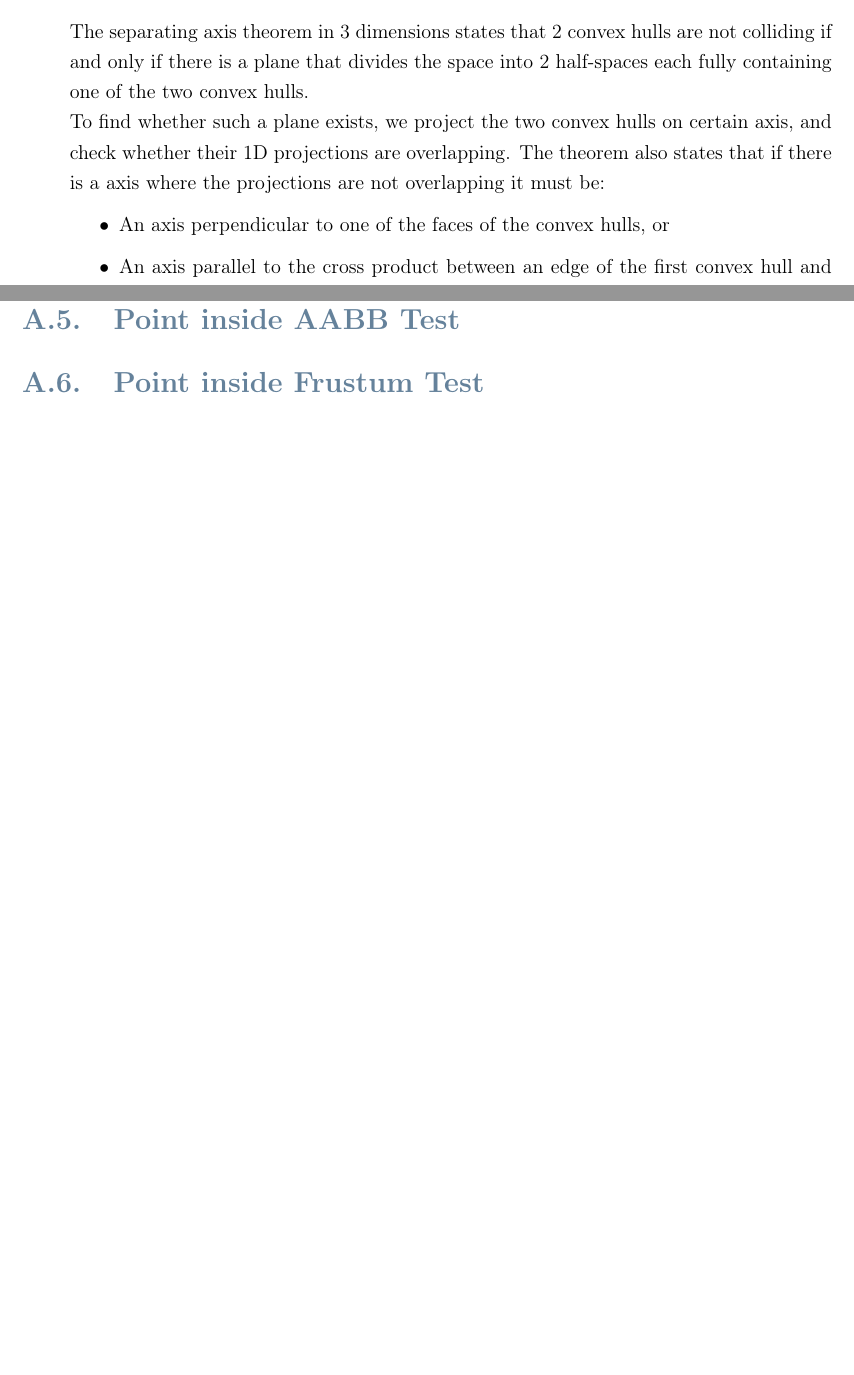
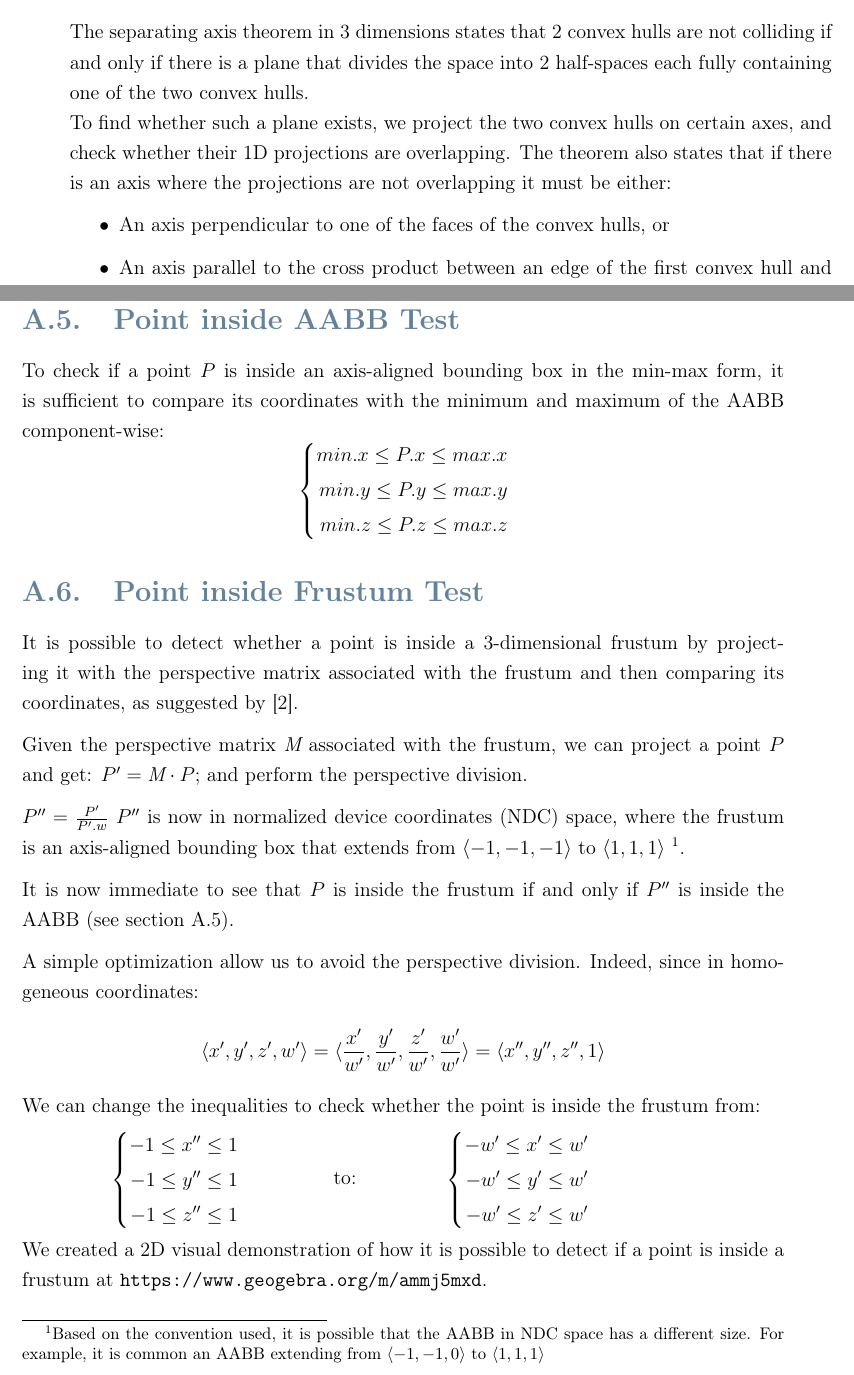
Before and after one commit to Lapo9/Ray-Distribution-Aware-Heuristics-for-BVHs-Construction-in-Ray-Tracing, a LaTeX thesis (Thesis/Thesis.tex): two parts of pages 21 and 24 of 32 before the commit and two parts of pages 21 and 24 of 34 after it, joined at a grey line, cut so that both start at the same text, the shorter picture padded with empty space. Compiled offline with pdfLaTeX.

Commit message:
Written section about point inside frustum test

```diff
--- a/Thesis/Thesis.tex
+++ b/Thesis/Thesis.tex
@@ -272,7 +274,7 @@ In order to detect an intersection between a frustum and an axis-aligned boundin
 Before proceeding with the separating axis test, we first try a simpler AABB-AABB collision test, between the given AABB and the AABB that most tightly encloses the frustum. In case this \textit{rejection test} gives a negative answer, we can deduce that the frustum and the AABB are not colliding. Otherwise, we must use the more expensive SAT.
 
 The separating axis theorem in 3 dimensions states that 2 convex hulls are not colliding if and only if there is a plane that divides the space into 2 half-spaces each fully containing one of the two convex hulls.\\
-To find whether such a plane exists, we project the two convex hulls on certain axis, and check whether their 1D projections are overlapping. The theorem also states that if there is a axis where the projections are not overlapping it must be:
+To find whether such a plane exists, we project the two convex hulls on certain axes, and check whether their 1D projections are overlapping. The theorem also states that if there is an axis where the projections are not overlapping it must be either:
 \begin{itemize}
 	\item An axis perpendicular to one of the faces of the convex hulls, or
 	\item An axis parallel to the cross product between an edge of the first convex hull and an edge of the second convex hull.
@@ -363,9 +365,54 @@ For the AABB another optimization is possible, where we detect what points will
 \end{algorithm}
 
 \section{Point inside AABB Test} \label{sec:point_inside_aabb}
+To check if a point $P$ is inside an axis-aligned bounding box in the min-max form, it is sufficient to compare its coordinates with the minimum and maximum of the AABB component-wise:
+\begin{subequations}
+	\begin{align*}[left=\empheqlbrace]
+		min.x \leq P.x \leq max.x \\
+		min.y \leq P.y \leq max.y \\
+		min.z \leq P.z \leq max.z
+	\end{align*}
+\end{subequations}
+
 \section{Point inside Frustum Test} \label{sec:point_inside_frustum}
+It is possible to detect whether a point is inside a 3-dimensional frustum by projecting it with the perspective matrix associated with the frustum and then comparing its coordinates, as suggested by \cite{point_inside_frustum_test}.
+
+Given the perspective matrix $\textit{M}$ associated with the frustum, we can project a point $P$ and get: $P' = \textit{M} \cdot P$; and perform the perspective division.
+
+$P'' = \frac{P'}{P'.w}$ $P''$ is now in normalized device coordinates (NDC) space, where the frustum is an axis-aligned bounding box that extends from $\langle -1, -1, -1 \rangle$ to $\langle 1, 1, 1 \rangle$ \footnote{Based on the convention used, it is possible that the AABB in NDC space has a different size. For example, it is common an AABB extending from $\langle -1, -1, 0 \rangle$ to $\langle 1, 1, 1 \rangle$}.
+
+It is now immediate to see that $P$ is inside the frustum if and only if $P''$ is inside the AABB (see section \ref{sec:point_inside_aabb}).
+
+A simple optimization allow us to avoid the perspective division. Indeed, since in homogeneous coordinates:
+$$\langle x',y',z',w' \rangle = \langle \frac{x'}{w'},\frac{y'}{w'},\frac{z'}{w'},\frac{w'}{w'} \rangle = \langle x'',y'',z'',1 \rangle$$
+We can change the inequalities to check whether the point is inside the frustum from:
+
+\begin{minipage}{.4\linewidth}
+	\begin{subequations}
+		\begin{align*}[left=\empheqlbrace]
+			-1 \leq x'' \leq 1 \\
+			-1 \leq y'' \leq 1 \\
+			-1 \leq z'' \leq 1
+		\end{align*}
+	\end{subequations}
+\end{minipage}
+		to:
+\begin{minipage}{.4\linewidth}
+	\begin{subequations}
+		\begin{align*}[left=\empheqlbrace]
+			-w' \leq x' \leq w' \\
+			-w' \leq y' \leq w' \\
+			-w' \leq z' \leq w'
+		\end{align*}
+	\end{subequations}
+\end{minipage}
+
+We created a 2D visual demonstration of how it is possible to detect if a point is inside a frustum at \url{https://www.geogebra.org/m/ammj5mxd}.
+
 \section{Point inside 2D Convex Hull Test} \label{sec:point_inside_2dHull}
+
 \section{2D Hull Culling} \label{sec:2dHull_culling}
+
 
 
 % === Lists ===
```
Also changed, not shown: Thesis/Bibliography.bib (+32 -16 lines), Thesis/Images/aabb.png, Thesis/Thesis.bbl (deleted), Thesis/Thesis.pdf, Thesis/Thesis.tex (18 more changed lines), 6 other files.
